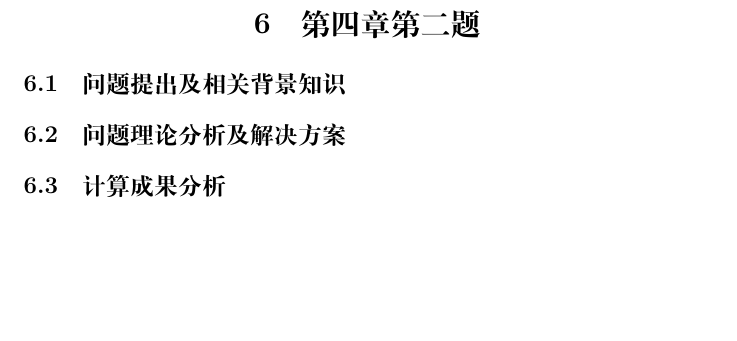
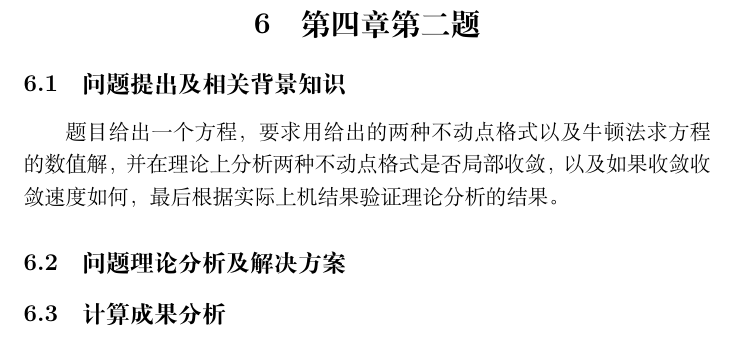
Before and after one commit to BingzheWu/Latex, a LaTeX document (数值分析作业2.tex): part of page 18 of 18, cut so that both start at the same text, the shorter picture padded with empty space. Compiled offline with XeLaTeX.

Commit message:
start 4.2

```diff
--- a/数值分析作业2.tex
+++ b/数值分析作业2.tex
@@ -481,6 +481,8 @@ $$
 
 \section{第四章第二题}
 \subsection{问题提出及相关背景知识}
+题目给出一个方程，要求用给出的两种不动点格式以及牛顿法求方程的数值解，并在理论上分析两种不动点格式是否局部收敛，以及如果收敛
+收敛速度如何，最后根据实际上机结果验证理论分析的结果。
 \subsection{问题理论分析及解决方案}
 \subsection{计算成果分析}
 \end{document}
```
Also changed, not shown: 数值分析作业2.pdf, 2 other files.
